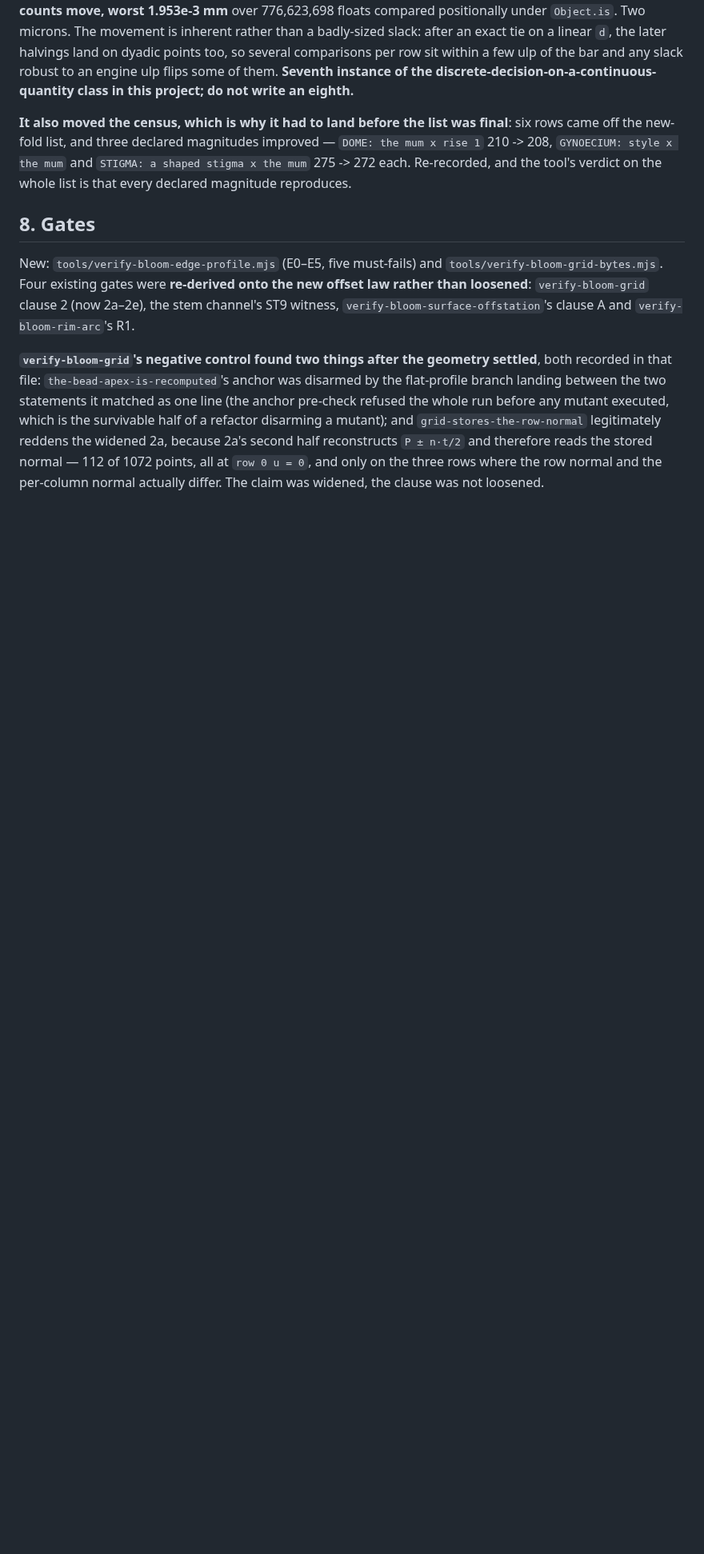
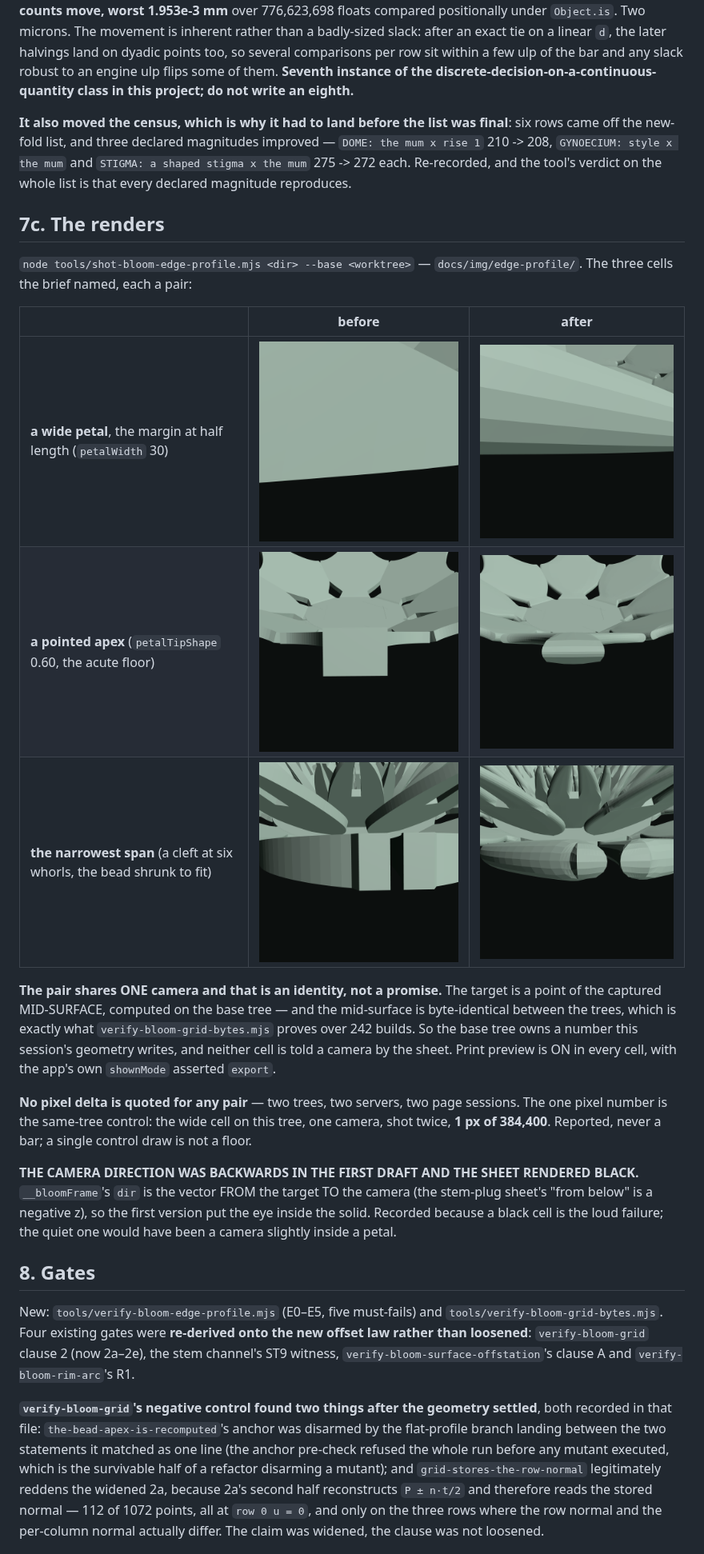
Before and after one commit to evawm898/Portfolio-Site, a Markdown page: docs/bloom-edge-profile-outcome.md, the part around the change. Shown at 80% size. Drawn GitHub-style; pictures changed too: docs/img/edge-profile/apex-after.png (added), docs/img/edge-profile/apex-before.png (added), docs/img/edge-profile/narrow-after.png (added); blank space fills up the shorter version.

```diff
--- a/docs/bloom-edge-profile-outcome.md
+++ b/docs/bloom-edge-profile-outcome.md
@@ -209,6 +209,36 @@ improved — `DOME: the mum x rise 1` 210 -> 208, `GYNOECIUM: style x the mum`
 and `STIGMA: a shaped stigma x the mum` 275 -> 272 each. Re-recorded, and the
 tool's verdict on the whole list is that every declared magnitude reproduces.
 
+## 7c. The renders
+
+`node tools/shot-bloom-edge-profile.mjs <dir> --base <worktree>` —
+`docs/img/edge-profile/`. The three cells the brief named, each a pair:
+
+| | before | after |
+|---|---|---|
+| **a wide petal**, the margin at half length (`petalWidth` 30) | ![](img/edge-profile/wide-before.png) | ![](img/edge-profile/wide-after.png) |
+| **a pointed apex** (`petalTipShape` 0.60, the acute floor) | ![](img/edge-profile/apex-before.png) | ![](img/edge-profile/apex-after.png) |
+| **the narrowest span** (a cleft at six whorls, the bead shrunk to fit) | ![](img/edge-profile/narrow-before.png) | ![](img/edge-profile/narrow-after.png) |
+
+**The pair shares ONE camera and that is an identity, not a promise.** The
+target is a point of the captured MID-SURFACE, computed on the base tree — and
+the mid-surface is byte-identical between the trees, which is exactly what
+`verify-bloom-grid-bytes.mjs` proves over 242 builds. So the base tree owns a
+number this session's geometry writes, and neither cell is told a camera by
+the sheet. Print preview is ON in every cell, with the app's own `shownMode`
+asserted `export`.
+
+**No pixel delta is quoted for any pair** — two trees, two servers, two page
+sessions. The one pixel number is the same-tree control: the wide cell on this
+tree, one camera, shot twice, **1 px of 384,400**. Reported, never a bar; a
+single control draw is not a floor.
+
+**THE CAMERA DIRECTION WAS BACKWARDS IN THE FIRST DRAFT AND THE SHEET RENDERED
+BLACK.** `__bloomFrame`'s `dir` is the vector FROM the target TO the camera
+(the stem-plug sheet's "from below" is a negative z), so the first version put
+the eye inside the solid. Recorded because a black cell is the loud failure;
+the quiet one would have been a camera slightly inside a petal.
+
 ## 8. Gates
 
 New: `tools/verify-bloom-edge-profile.mjs` (E0–E5, five must-fails) and
```
Also changed, not shown: 1 other file.
